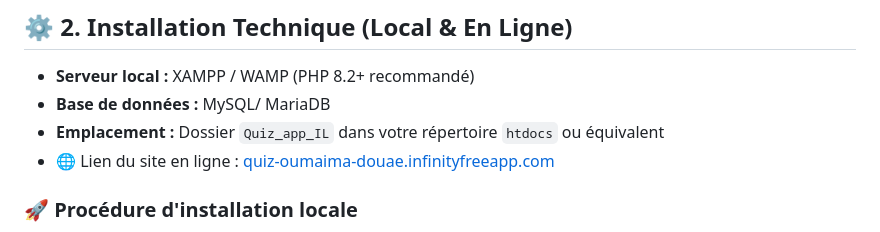
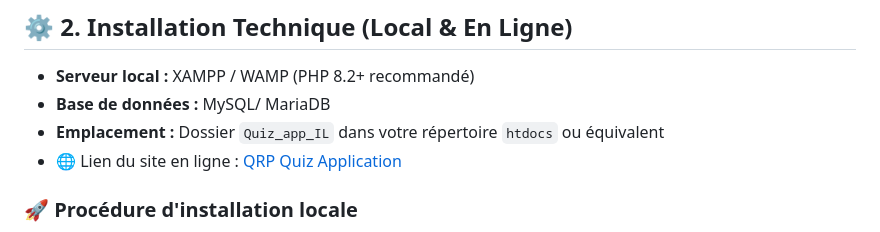
Before and after one commit to oumaima-elmazouny/qrp-quiz-system, a Markdown page: README.md, the part around the change. Rendered like a GitHub page.

Commit message:
Update online site link in README

```diff
--- a/README.md
+++ b/README.md
@@ -9,7 +9,7 @@ QRP (Quiz Revision Platform) est une application web Full-Stack interactive. Ell
 * **Serveur local :** XAMPP / WAMP (PHP 8.2+ recommandé)
 * **Base de données :** MySQL/ MariaDB
 * **Emplacement :** Dossier `Quiz_app_IL` dans votre répertoire `htdocs` ou équivalent
-* 🌐 Lien du site en ligne : [quiz-oumaima-douae.infinityfreeapp.com](http://quiz-oumaima-douae.infinityfreeapp.com)
+* 🌐 Lien du site en ligne : [QRP Quiz Application](http://quiz-oumaima-douae.infinityfreeapp.com)
 
 ### 🚀 Procédure d'installation locale
 1. Importez le fichier SQL fourni dans **phpMyAdmin**.
```
